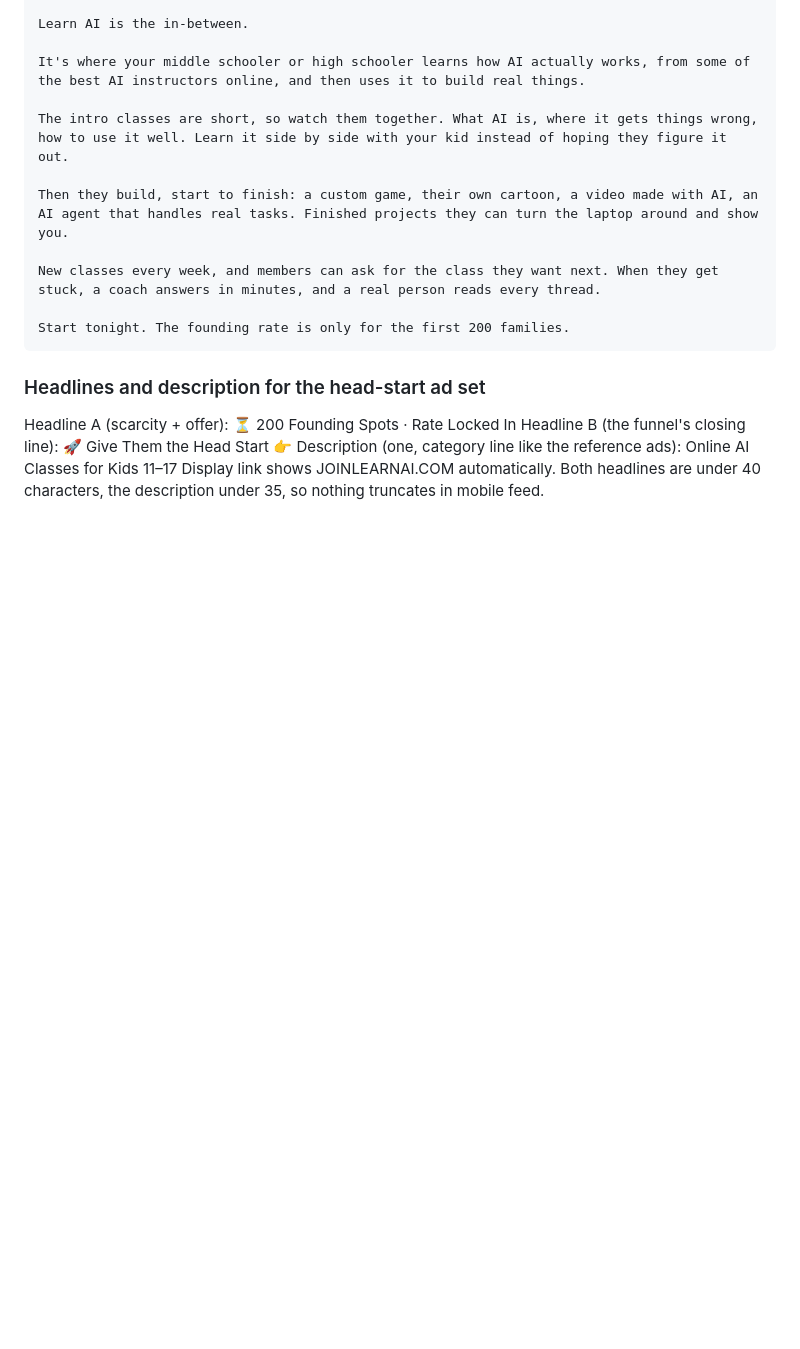
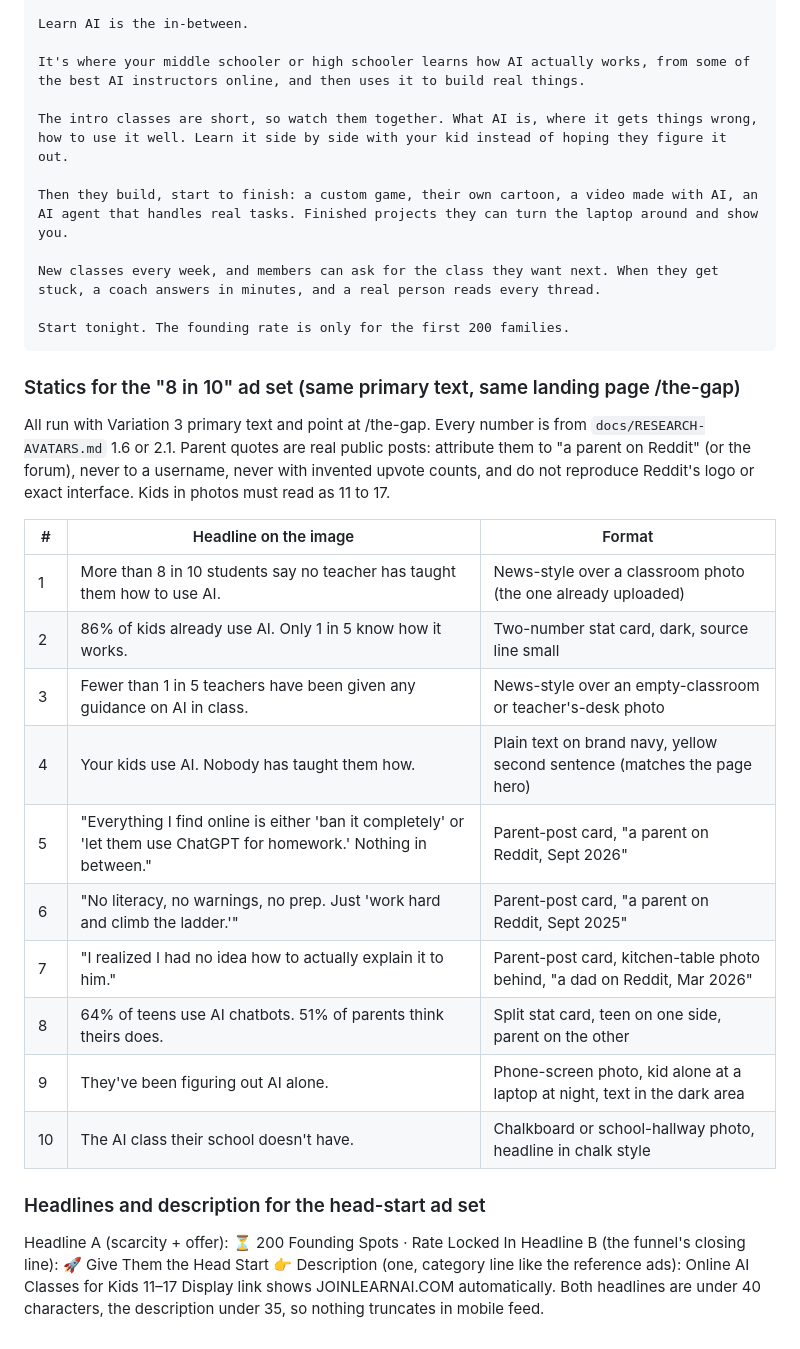
Before and after one commit to maddogmcquillan/ai-skool, a Markdown page: docs/ADS.md, the part around the change. Drawn GitHub-style; blank space fills up the shorter version.

Commit message:
Log the static variations for the 8-in-10 ad set
Co-Authored-By: Claude Fable 5.1 <noreply@anthropic.com>
Claude-Session: https://claude.ai/code/session_0175zQefr8gbNhXGeym41jJw

````diff
--- a/docs/ADS.md
+++ b/docs/ADS.md
@@ -201,6 +201,26 @@ New classes every week, and members can ask for the class they want next. When t
 Start tonight. The founding rate is only for the first 200 families.
 ```
 
+### Statics for the "8 in 10" ad set (same primary text, same landing page /the-gap)
+
+All run with Variation 3 primary text and point at /the-gap. Every number is from
+`docs/RESEARCH-AVATARS.md` 1.6 or 2.1. Parent quotes are real public posts: attribute them to
+"a parent on Reddit" (or the forum), never to a username, never with invented upvote counts, and do
+not reproduce Reddit's logo or exact interface. Kids in photos must read as 11 to 17.
+
+| # | Headline on the image | Format |
+|---|---|---|
+| 1 | More than 8 in 10 students say no teacher has taught them how to use AI. | News-style over a classroom photo (the one already uploaded) |
+| 2 | 86% of kids already use AI. Only 1 in 5 know how it works. | Two-number stat card, dark, source line small |
+| 3 | Fewer than 1 in 5 teachers have been given any guidance on AI in class. | News-style over an empty-classroom or teacher's-desk photo |
+| 4 | Your kids use AI. Nobody has taught them how. | Plain text on brand navy, yellow second sentence (matches the page hero) |
+| 5 | "Everything I find online is either 'ban it completely' or 'let them use ChatGPT for homework.' Nothing in between." | Parent-post card, "a parent on Reddit, Sept 2026" |
+| 6 | "No literacy, no warnings, no prep. Just 'work hard and climb the ladder.'" | Parent-post card, "a parent on Reddit, Sept 2025" |
+| 7 | "I realized I had no idea how to actually explain it to him." | Parent-post card, kitchen-table photo behind, "a dad on Reddit, Mar 2026" |
+| 8 | 64% of teens use AI chatbots. 51% of parents think theirs does. | Split stat card, teen on one side, parent on the other |
+| 9 | They've been figuring out AI alone. | Phone-screen photo, kid alone at a laptop at night, text in the dark area |
+| 10 | The AI class their school doesn't have. | Chalkboard or school-hallway photo, headline in chalk style |
+
 ### Headlines and description for the head-start ad set
 
 Headline A (scarcity + offer): ⏳ 200 Founding Spots · Rate Locked In
````
